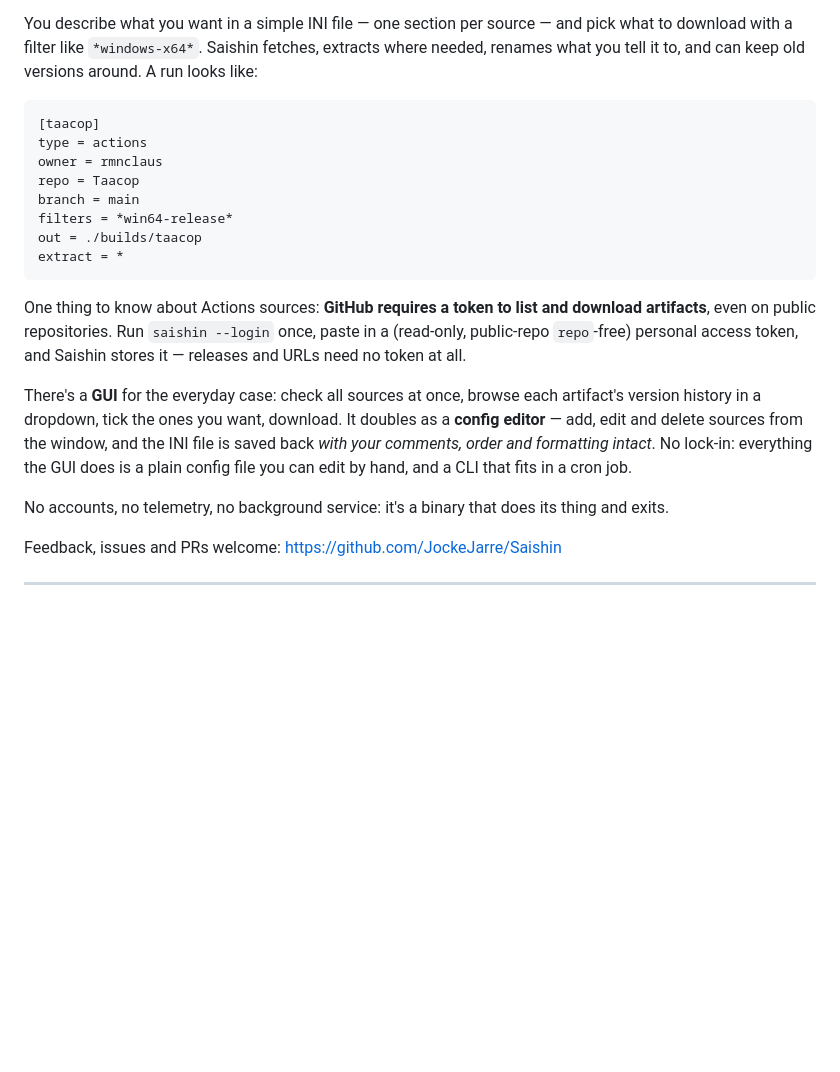
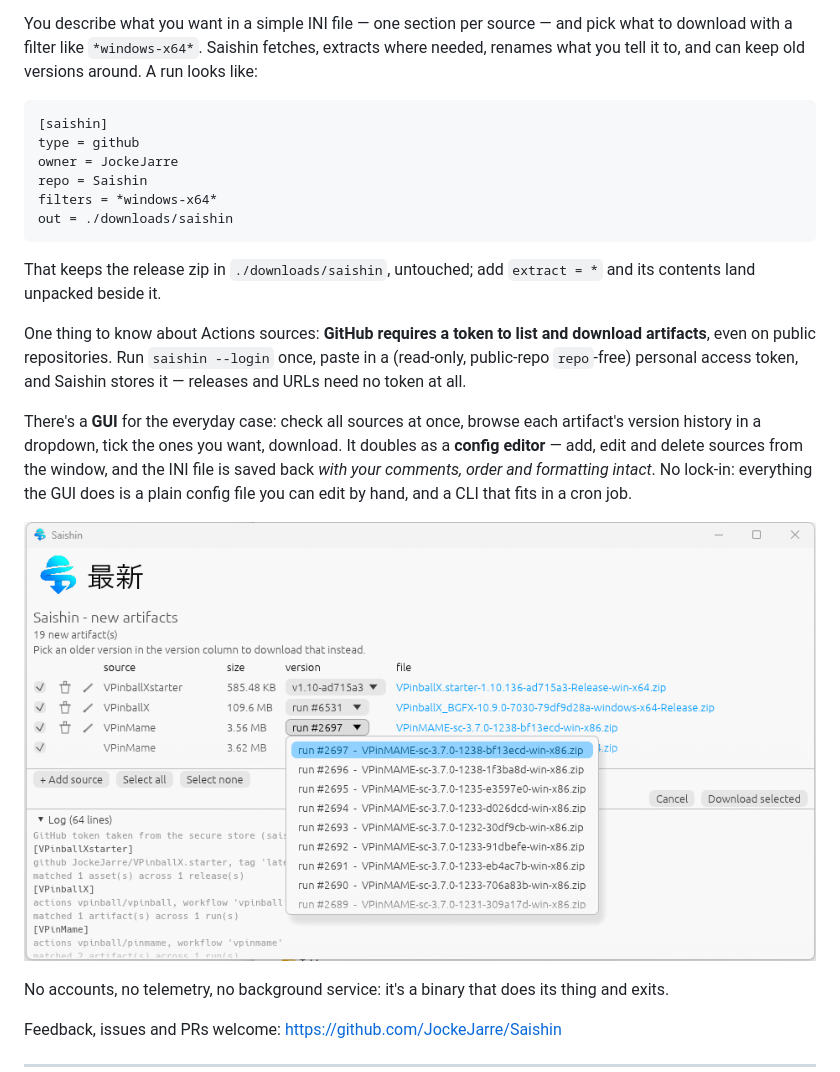
Before and after one commit to JockeJarre/Saishin, a Markdown page: README.md, the part around the change. Drawn GitHub-style; pictures changed too: saishin_gui.png (added); blank space fills up the shorter version.

Commit message:
Show the GUI, and let the example download Saishin itself.
The screenshot - sources ticking, a version dropdown open mid-list,
the log running underneath - joins the README under the GUI
paragraph, and the intro's worked section becomes a plain github
release of Saishin, downloaded and not unpacked: the quiet case,
'extract' being the line that unpacks. The taacop section moves on.

````diff
--- a/README.md
+++ b/README.md
@@ -13,19 +13,22 @@ Saishin is a small Windows/Linux/macOS tool that watches the places you get your
 You describe what you want in a simple INI file — one section per source — and pick what to download with a filter like `*windows-x64*`. Saishin fetches, extracts where needed, renames what you tell it to, and can keep old versions around. A run looks like:
 
 ```
-[taacop]
-type = actions
-owner = rmnclaus
-repo = Taacop
-branch = main
-filters = *win64-release*
-out = ./builds/taacop
-extract = *
+[saishin]
+type = github
+owner = JockeJarre
+repo = Saishin
+filters = *windows-x64*
+out = ./downloads/saishin
 ```
+
+That keeps the release zip in `./downloads/saishin`, untouched; add `extract = *`
+and its contents land unpacked beside it.
 
 One thing to know about Actions sources: **GitHub requires a token to list and download artifacts**, even on public repositories. Run `saishin --login` once, paste in a (read-only, public-repo `repo`-free) personal access token, and Saishin stores it — releases and URLs need no token at all.
 
 There's a **GUI** for the everyday case: check all sources at once, browse each artifact's version history in a dropdown, tick the ones you want, download. It doubles as a **config editor** — add, edit and delete sources from the window, and the INI file is saved back *with your comments, order and formatting intact*. No lock-in: everything the GUI does is a plain config file you can edit by hand, and a CLI that fits in a cron job.
+
+![The Saishin GUI: sources, sizes, version dropdowns and the download log](saishin_gui.png)
 
 No accounts, no telemetry, no background service: it's a binary that does its thing and exits.
 
````
